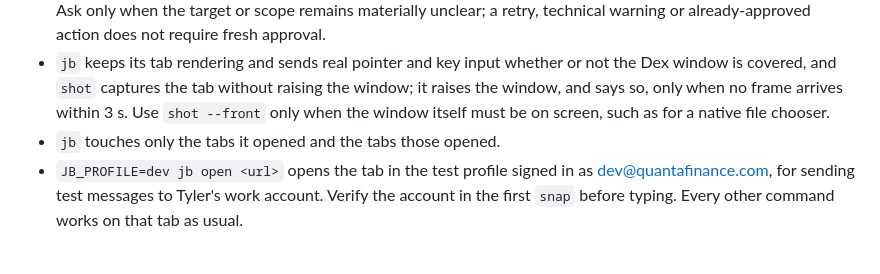
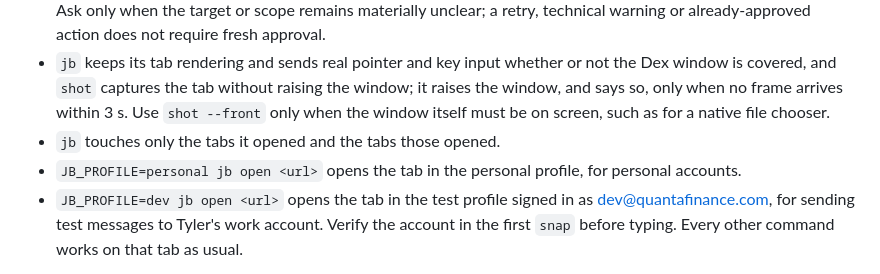
Before and after one commit to TylerJNewman/skills, a Markdown page: skills/jev-browser/SKILL.md, the part around the change. Rendered like a GitHub page.

Commit message:
jev-browser: document JB_PROFILE=personal for personal accounts
The line landed only in the vendored copy in agent-config (539992e4), so the
next refresh from this source would have dropped it.

Co-Authored-By: Claude Opus 5.5 <noreply@anthropic.com>

```diff
--- a/skills/jev-browser/SKILL.md
+++ b/skills/jev-browser/SKILL.md
@@ -61,6 +61,7 @@ Write the manifest, holding SHA-256 of every runner file, the applicability cont
 - Elsewhere, use `--yes` for consequential clicks, toggles and value-changing keys already authorized by the task. Ask only when the target or scope remains materially unclear; a retry, technical warning or already-approved action does not require fresh approval.
 - `jb` keeps its tab rendering and sends real pointer and key input whether or not the Dex window is covered, and `shot` captures the tab without raising the window; it raises the window, and says so, only when no frame arrives within 3 s. Use `shot --front` only when the window itself must be on screen, such as for a native file chooser.
 - `jb` touches only the tabs it opened and the tabs those opened.
+- `JB_PROFILE=personal jb open <url>` opens the tab in the personal profile, for personal accounts.
 - `JB_PROFILE=dev jb open <url>` opens the tab in the test profile signed in as dev@quantafinance.com, for sending test messages to Tyler's work account. Verify the account in the first `snap` before typing. Every other command works on that tab as usual.
 
 `jb --help` lists every verb and flag.
```
